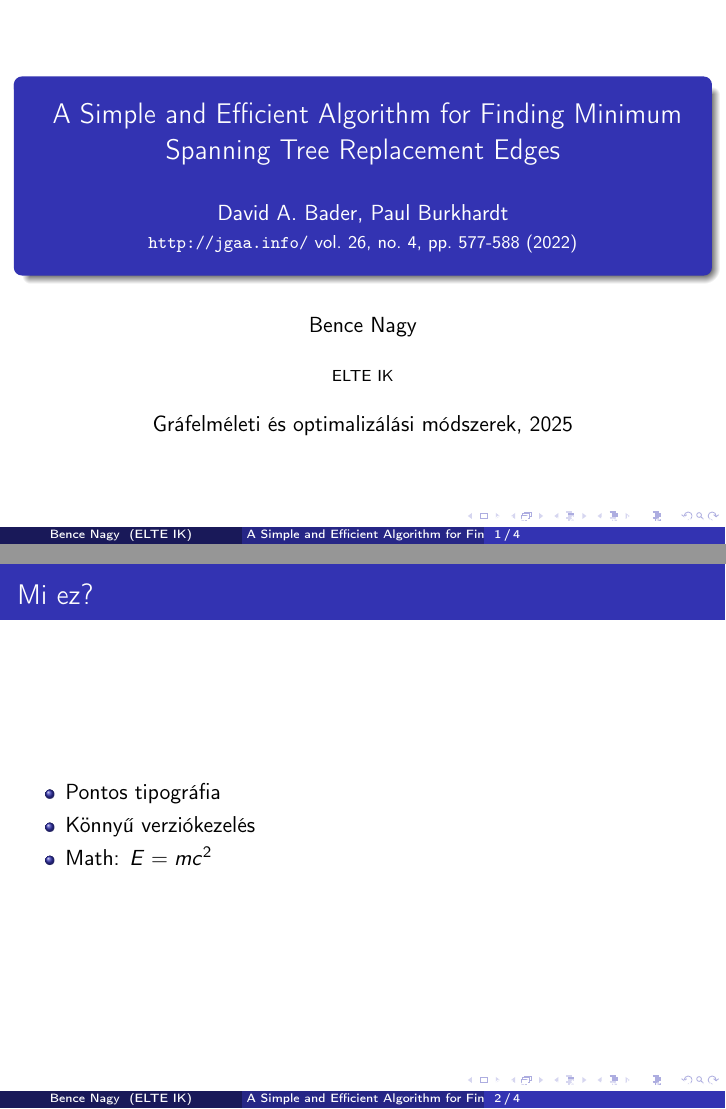
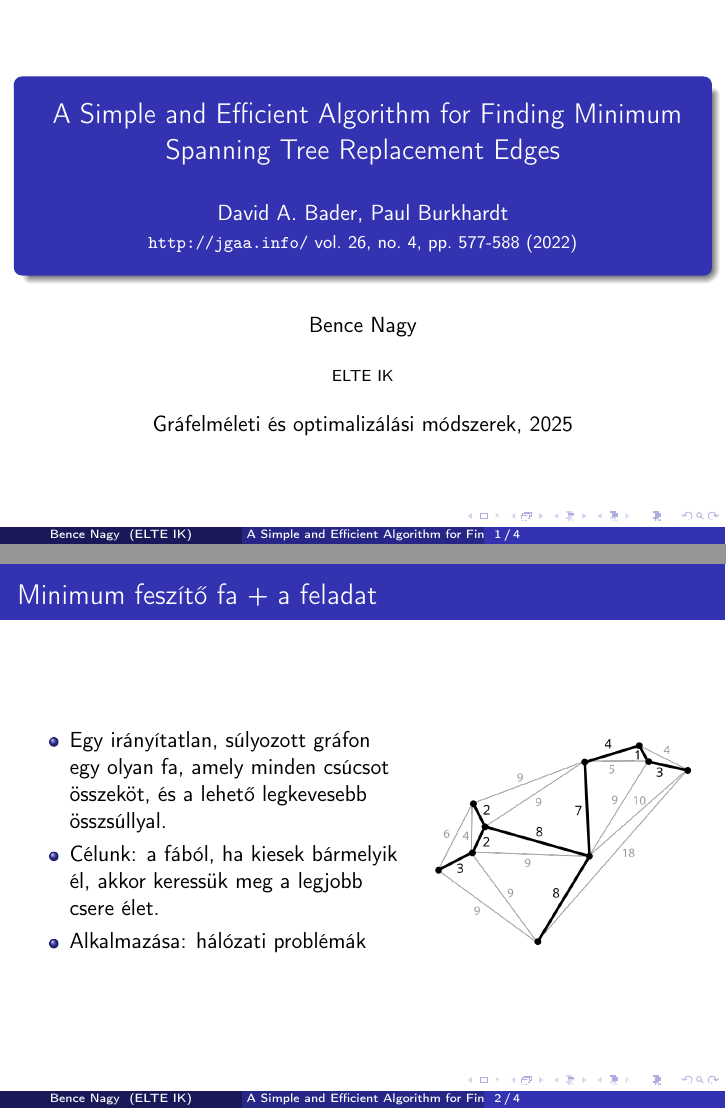
Before and after one commit to nagyb3/grafopt-eloadas, LaTeX slides (presentation.tex): pages 1 and 2 of 6, joined at a grey line. Compiled offline with pdfLaTeX.

Commit message:
second page

```diff
--- a/presentation.tex
+++ b/presentation.tex
@@ -22,15 +22,22 @@
 \end{frame}
 
 \section{Bevezetés}
-\begin{frame}{Mi ez?}
-  \begin{itemize}
-    \item Pontos tipográfia
-    \item Könnyű verziókezelés
-    \item Math: $E=mc^2$
-  \end{itemize}
+\begin{frame}{Minimum feszítő fa + a feladat}
+   \begin{columns}[c]
+    \column{0.55\textwidth}
+      \begin{itemize}
+        \item Egy irányítatlan, súlyozott gráfon egy olyan fa, amely minden csúcsot összeköt, és a lehető legkevesebb összsúllyal.
+        \item Célunk: a fából, ha kiesek bármelyik él, akkor keressük meg a legjobb csere élet.
+        \item Alkalmazása: hálózati problémák
+      \end{itemize}
+    \column{0.4\textwidth}
+      \begin{center}
+        \includegraphics[width=\linewidth]{./images/MST_1.png}
+      \end{center}
+  \end{columns}
 \end{frame}
 
-\begin{frame}{Fokozatos megjelenítés}
+\begin{frame}{}
   \begin{itemize}
     \item<1-> Első pont
     \item<2-> Második pont
```
Also changed, not shown: images/MST_1.png (added), presentation.pdf, 1 other file.
